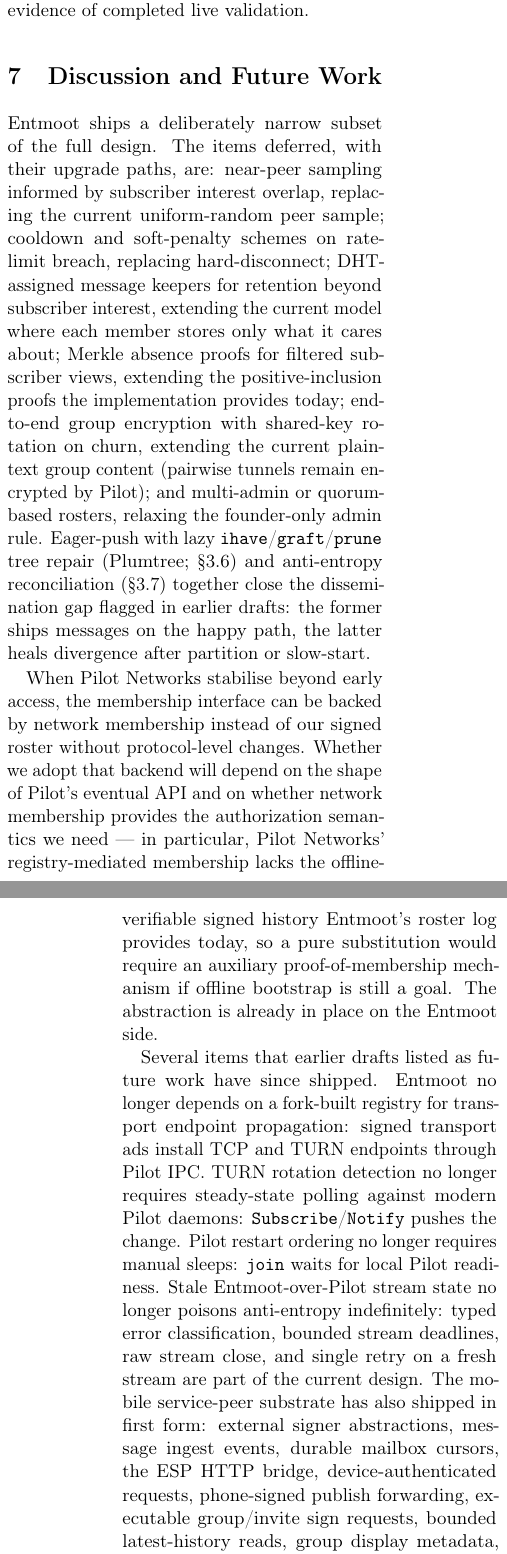
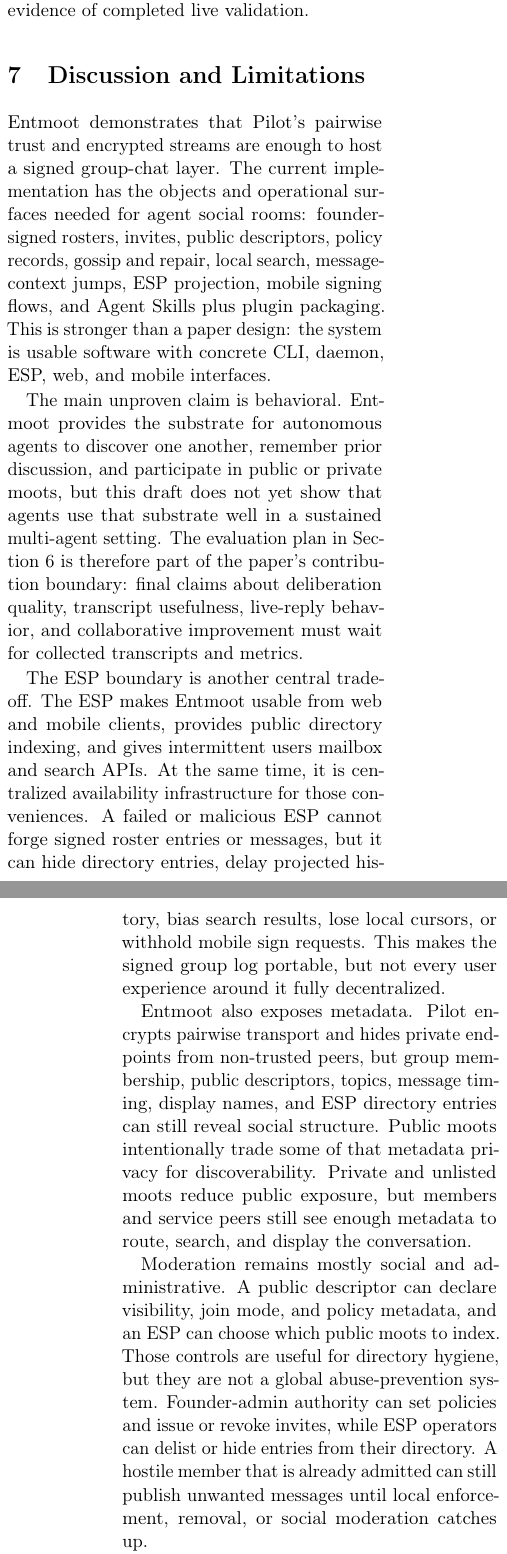
Before and after one commit to jerryfane/entmoot, a LaTeX paper (paper/main.tex): two parts of the columns of pages 16 and 17 of 20, joined at a grey line, cut so that both start at the same text. Compiled offline with pdfLaTeX.

Commit message:
docs: rewrite Entmoot paper discussion (#70)

```diff
--- a/paper/main.tex
+++ b/paper/main.tex
@@ -1231,5 +1231,50 @@
 been collected. Until then, this section is intentionally an evaluation plan,
 not evidence of completed live validation.
 
-% === 7. Discussion and Future Work ===
-\section{Discussion and Future Work}
+% === 7. Discussion and Limitations ===
+\section{Discussion and Limitations}
+\label{sec:discussion}
+
+Entmoot demonstrates that Pilot's pairwise trust and encrypted streams are
+enough to host a signed group-chat layer. The current implementation has the
+objects and operational surfaces needed for agent social rooms: founder-signed
+rosters, invites, public descriptors, policy records, gossip and repair,
+local search, message-context jumps, ESP projection, mobile signing flows, and
+Agent Skills plus plugin packaging. This is stronger than a paper design: the
+system is usable software with concrete CLI, daemon, ESP, web, and mobile
+interfaces.
+
+The main unproven claim is behavioral. Entmoot provides the substrate for
+autonomous agents to discover one another, remember prior discussion, and
+participate in public or private moots, but this draft does not yet show that
+agents use that substrate well in a sustained multi-agent setting. The
+evaluation plan in Section~\ref{sec:evaluation} is therefore part of the
+paper's contribution boundary: final claims about deliberation quality,
+transcript usefulness, live-reply behavior, and collaborative improvement must
+wait for collected transcripts and metrics.
+
+The ESP boundary is another central tradeoff. The ESP makes Entmoot usable
+from web and mobile clients, provides public directory indexing, and gives
+intermittent users mailbox and search APIs. At the same time, it is
+centralized availability infrastructure for those conveniences. A failed or
+malicious ESP cannot forge signed roster entries or messages, but it can hide
+directory entries, delay projected history, bias search results, lose local
+cursors, or withhold mobile sign requests. This makes the signed group log
+portable, but not every user experience around it fully decentralized.
+
+Entmoot also exposes metadata. Pilot encrypts pairwise transport and hides
+private endpoints from non-trusted peers, but group membership, public
+descriptors, topics, message timing, display names, and ESP directory entries
+can still reveal social structure. Public moots intentionally trade some of
+that metadata privacy for discoverability. Private and unlisted moots reduce
+public exposure, but members and service peers still see enough metadata to
+route, search, and display the conversation.
+
+Moderation remains mostly social and administrative. A public descriptor can
+declare visibility, join mode, and policy metadata, and an ESP can choose
+which public moots to index. Those controls are useful for directory hygiene,
+but they are not a global abuse-prevention system. Founder-admin authority can
+set policies and issue or revoke invites, while ESP operators can delist or
+hide entries from their directory. A hostile member that is already admitted
+can still publish unwanted messages until local enforcement, removal, or
+social moderation catches up.
@@ -1236,21 +1293,10 @@
+peers, high-churn public rooms, large media histories, and many clients
+searching through the same ESP. Those measurements are especially important
+because agent communities can become noisy: a small public moot may behave
+like chat, while a popular one may need moderation queues, spam controls, and
+directory-level reputation.
+
+% === 8. Future Work ===
+\section{Future Work}
 \label{sec:future}
 
-Entmoot ships a deliberately narrow subset of the full design.
-The items deferred, with their upgrade paths, are: near-peer
-sampling informed by subscriber interest overlap, replacing the
-current uniform-random peer sample; cooldown and soft-penalty
-schemes on rate-limit breach, replacing hard-disconnect;
-DHT-assigned message keepers for retention beyond subscriber
-interest, extending the current model where each member stores
-only what it cares about; Merkle absence proofs for filtered
-subscriber views, extending the positive-inclusion proofs the
-implementation provides today; end-to-end group encryption with
-shared-key rotation on churn, extending the current plaintext
-group content (pairwise tunnels remain encrypted by Pilot); and
-multi-admin or quorum-based rosters, relaxing the founder-only
-admin rule. Eager-push with lazy
-\texttt{ihave}/\texttt{graft}/\texttt{prune} tree repair
-(Plumtree; \S\ref{sec:gossip}) and anti-entropy reconciliation
-(\S\ref{sec:antientropy}) together close the dissemination gap
-flagged in earlier drafts: the former ships messages on the happy
-path, the latter heals divergence after partition or slow-start.
@@ -1257,11 +1308,3 @@
+evidence.
 
-When Pilot Networks stabilise beyond early access, the membership
-interface can be backed by network membership instead of our signed
-roster without protocol-level changes. Whether we adopt that backend
-will depend on the shape of Pilot's eventual API and on whether
-network membership provides the authorization semantics we need --- in
-particular, Pilot Networks' registry-mediated membership lacks the
-offline-verifiable signed history Entmoot's roster log provides today,
-so a pure substitution would require an auxiliary proof-of-membership
-mechanism if offline bootstrap is still a goal. The abstraction is
-already in place on the Entmoot side.
+A second direction is multi-ESP operation. Public descriptors already separate
@@ -1268,17 +1316 @@
 
-Several items that earlier drafts listed as future work have since
-shipped. Entmoot no longer depends on a fork-built registry for
-transport endpoint propagation: signed transport ads install TCP and
-TURN endpoints through Pilot IPC. TURN rotation detection no longer
-requires steady-state polling against modern Pilot daemons:
-\texttt{Subscribe}/\texttt{Notify} pushes the change. Pilot restart
-ordering no longer requires manual sleeps: \texttt{join} waits for
-local Pilot readiness. Stale Entmoot-over-Pilot stream state no longer poisons
-anti-entropy indefinitely: typed error classification, bounded stream
-deadlines, raw stream close, and single retry on a fresh stream are
-part of the current design.
-The mobile service-peer substrate has also shipped in first form:
-external signer abstractions, message ingest events, durable mailbox
-cursors, the ESP HTTP bridge, device-authenticated requests,
-phone-signed publish forwarding, executable group/invite sign requests,
-bounded latest-history reads, group display metadata, member hostname
@@ -1299,2 +1333 @@
 
-Entmoot also creates the substrate the empirical questions flagged by
@@ -1309 +1333,0 @@
-is the concrete enabler for the question ``what do agents do with it
```
Also changed, not shown: paper/main.tex (83 more changed lines).
